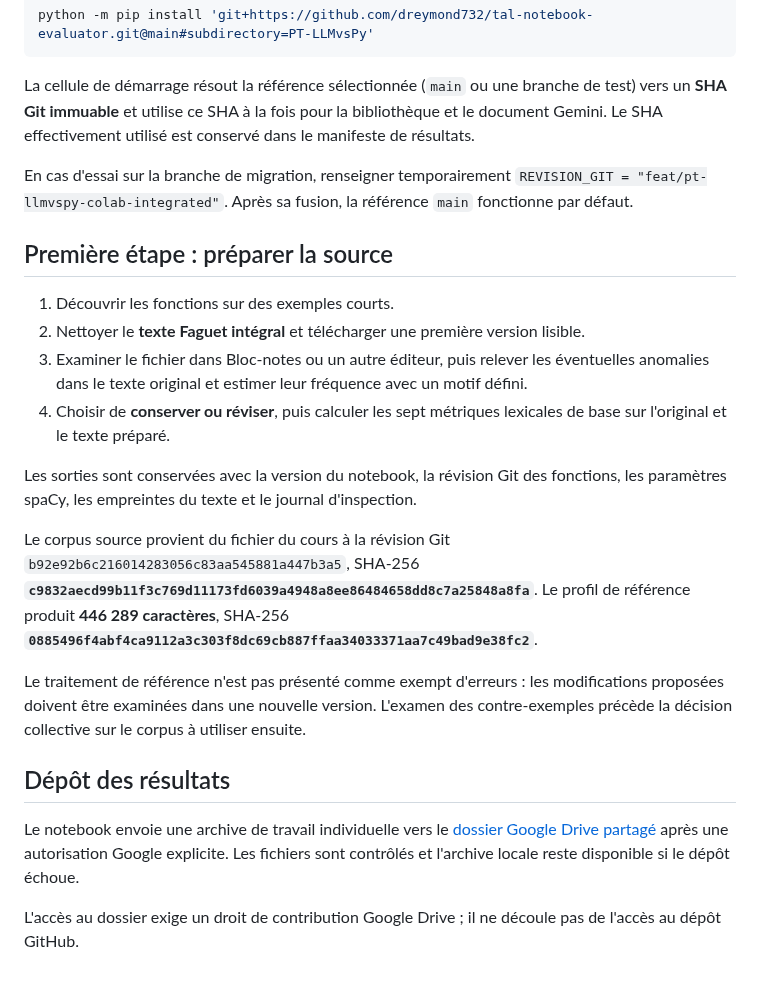
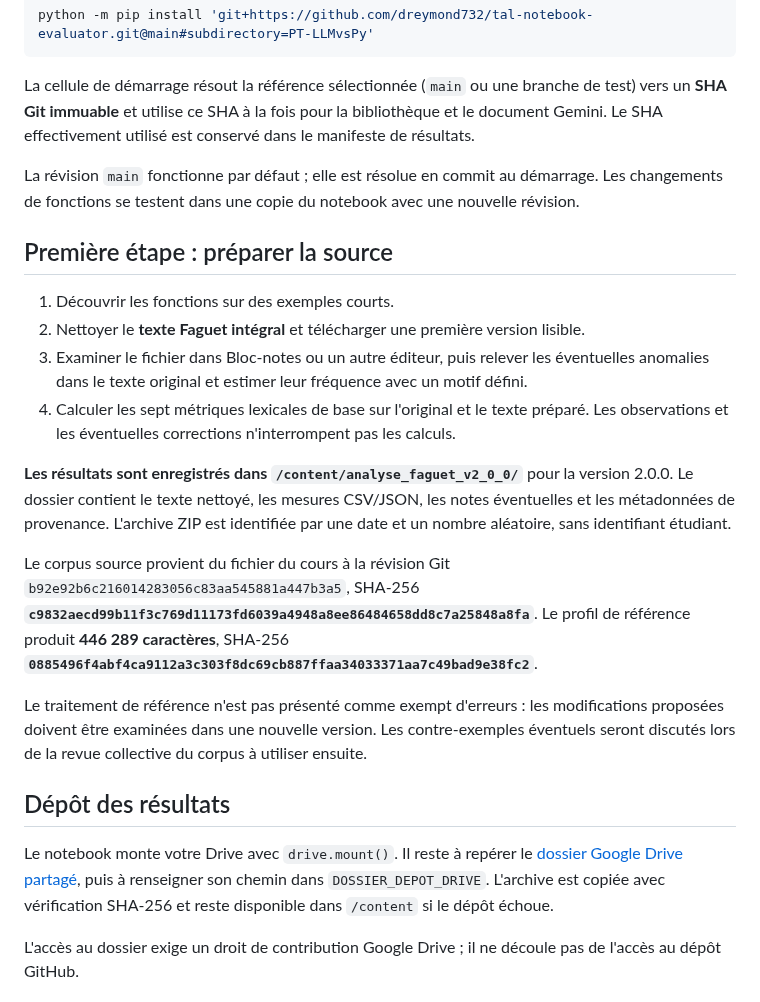
Before and after one commit to dreymond732/tal-notebook-evaluator, a Markdown page: PT-LLMvsPy/README.md, the part around the change. GitHub-like rendering.

Commit message:
docs(PT): aligner le README sur les résultats locaux sans formulaires et le Drive monté

```diff
--- a/PT-LLMvsPy/README.md
+++ b/PT-LLMvsPy/README.md
@@ -16,24 +16,24 @@ python -m pip install 'git+https://github.com/dreymond732/tal-notebook-evaluator
 
 La cellule de démarrage résout la référence sélectionnée (`main` ou une branche de test) vers un **SHA Git immuable** et utilise ce SHA à la fois pour la bibliothèque et le document Gemini. Le SHA effectivement utilisé est conservé dans le manifeste de résultats.
 
-En cas d'essai sur la branche de migration, renseigner temporairement `REVISION_GIT = "feat/pt-llmvspy-colab-integrated"`. Après sa fusion, la référence `main` fonctionne par défaut.
+La révision `main` fonctionne par défaut ; elle est résolue en commit au démarrage. Les changements de fonctions se testent dans une copie du notebook avec une nouvelle révision.
 
 ## Première étape : préparer la source
 
 1. Découvrir les fonctions sur des exemples courts.
 2. Nettoyer le **texte Faguet intégral** et télécharger une première version lisible.
 3. Examiner le fichier dans Bloc-notes ou un autre éditeur, puis relever les éventuelles anomalies dans le texte original et estimer leur fréquence avec un motif défini.
-4. Choisir de **conserver ou réviser**, puis calculer les sept métriques lexicales de base sur l'original et le texte préparé.
+4. Calculer les sept métriques lexicales de base sur l'original et le texte préparé. Les observations et les éventuelles corrections n'interrompent pas les calculs.
 
-Les sorties sont conservées avec la version du notebook, la révision Git des fonctions, les paramètres spaCy, les empreintes du texte et le journal d'inspection.
+**Les résultats sont enregistrés dans `/content/analyse_faguet_v2_0_0/`** pour la version 2.0.0. Le dossier contient le texte nettoyé, les mesures CSV/JSON, les notes éventuelles et les métadonnées de provenance. L'archive ZIP est identifiée par une date et un nombre aléatoire, sans identifiant étudiant.
 
 Le corpus source provient du fichier du cours à la révision Git `b92e92b6c216014283056c83aa545881a447b3a5`, SHA-256 **`c9832aecd99b11f3c769d11173fd6039a4948a8ee86484658dd8c7a25848a8fa`**. Le profil de référence produit **446 289 caractères**, SHA-256 **`0885496f4abf4ca9112a3c303f8dc69cb887ffaa34033371aa7c49bad9e38fc2`**.
 
-Le traitement de référence n'est pas présenté comme exempt d'erreurs : les modifications proposées doivent être examinées dans une nouvelle version. L'examen des contre-exemples précède la décision collective sur le corpus à utiliser ensuite.
+Le traitement de référence n'est pas présenté comme exempt d'erreurs : les modifications proposées doivent être examinées dans une nouvelle version. Les contre-exemples éventuels seront discutés lors de la revue collective du corpus à utiliser ensuite.
 
 ## Dépôt des résultats
 
-Le notebook envoie une archive de travail individuelle vers le [dossier Google Drive partagé](https://drive.google.com/drive/folders/18KPGO5jGPt5f8t_Gq1km79hno4rqy1xO) après une autorisation Google explicite. Les fichiers sont contrôlés et l'archive locale reste disponible si le dépôt échoue.
+Le notebook monte votre Drive avec `drive.mount()`. Il reste à repérer le [dossier Google Drive partagé](https://drive.google.com/drive/folders/18KPGO5jGPt5f8t_Gq1km79hno4rqy1xO), puis à renseigner son chemin dans `DOSSIER_DEPOT_DRIVE`. L'archive est copiée avec vérification SHA-256 et reste disponible dans `/content` si le dépôt échoue.
 
 L'accès au dossier exige un droit de contribution Google Drive ; il ne découle pas de l'accès au dépôt GitHub.
 
```
